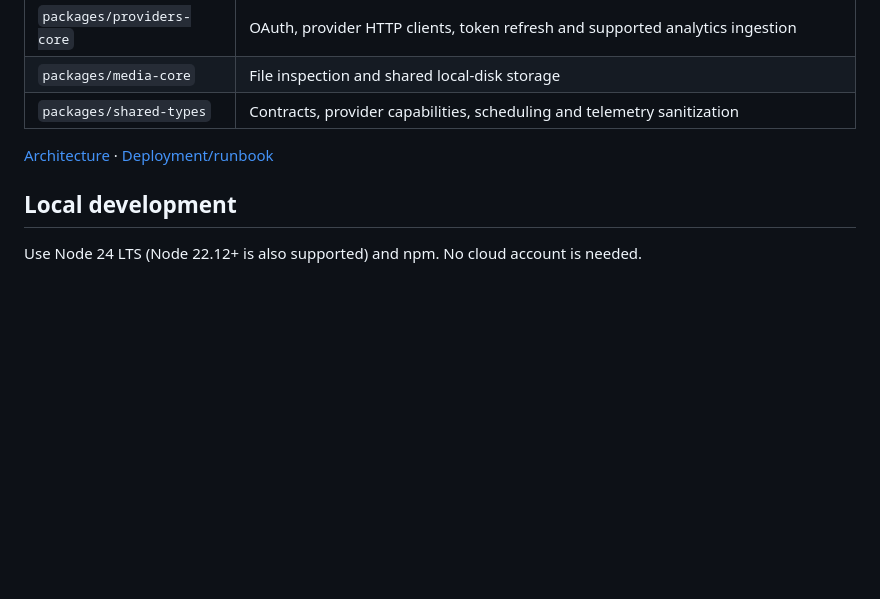
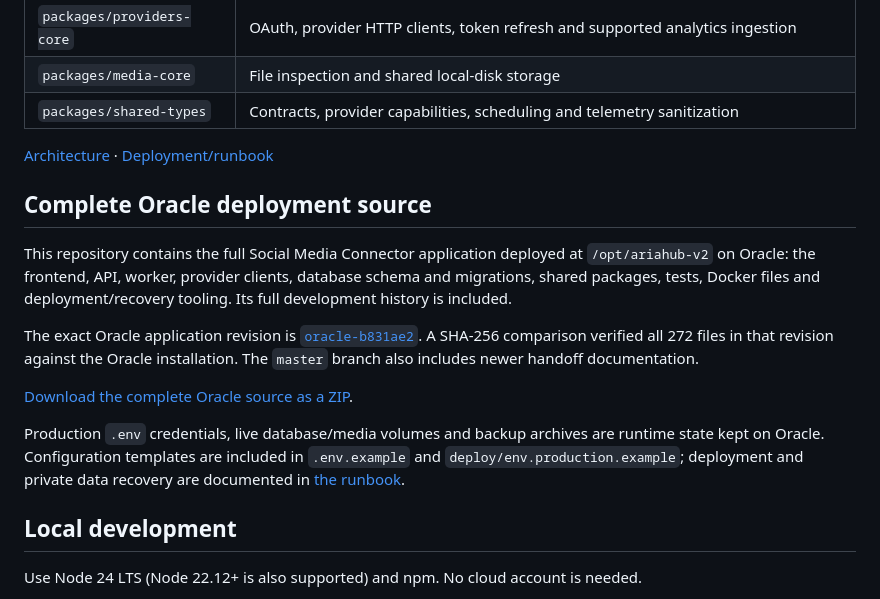
Before and after one commit to jamshidnabizada7-boop/SOCIAL-MEDIA-CONNECTOR, a Markdown page: README.md, the part around the change. Rendered like a GitHub page; blank space fills up the shorter version.

Commit message:
Document complete Oracle source snapshot

```diff
--- a/README.md
+++ b/README.md
@@ -24,6 +24,25 @@ See [the current handoff](docs/PROJECT-STATUS.md) and
 | `packages/shared-types` | Contracts, provider capabilities, scheduling and telemetry sanitization |
 
 [Architecture](docs/ARCHITECTURE.md) · [Deployment/runbook](deploy/DEPLOY.md)
+
+## Complete Oracle deployment source
+
+This repository contains the full Social Media Connector application deployed
+at `/opt/ariahub-v2` on Oracle: the frontend, API, worker, provider clients,
+database schema and migrations, shared packages, tests, Docker files and
+deployment/recovery tooling. Its full development history is included.
+
+The exact Oracle application revision is
+[`oracle-b831ae2`](https://github.com/jamshidnabizada7-boop/SOCIAL-MEDIA-CONNECTOR/tree/oracle-b831ae2).
+A SHA-256 comparison verified all 272 files in that revision against the Oracle
+installation. The `master` branch also includes newer handoff documentation.
+
+[Download the complete Oracle source as a ZIP](https://github.com/jamshidnabizada7-boop/SOCIAL-MEDIA-CONNECTOR/archive/refs/tags/oracle-b831ae2.zip).
+
+Production `.env` credentials, live database/media volumes and backup archives
+are runtime state kept on Oracle. Configuration templates are included in
+`.env.example` and `deploy/env.production.example`; deployment and private data
+recovery are documented in [the runbook](deploy/DEPLOY.md).
 
 ## Local development
 
```
